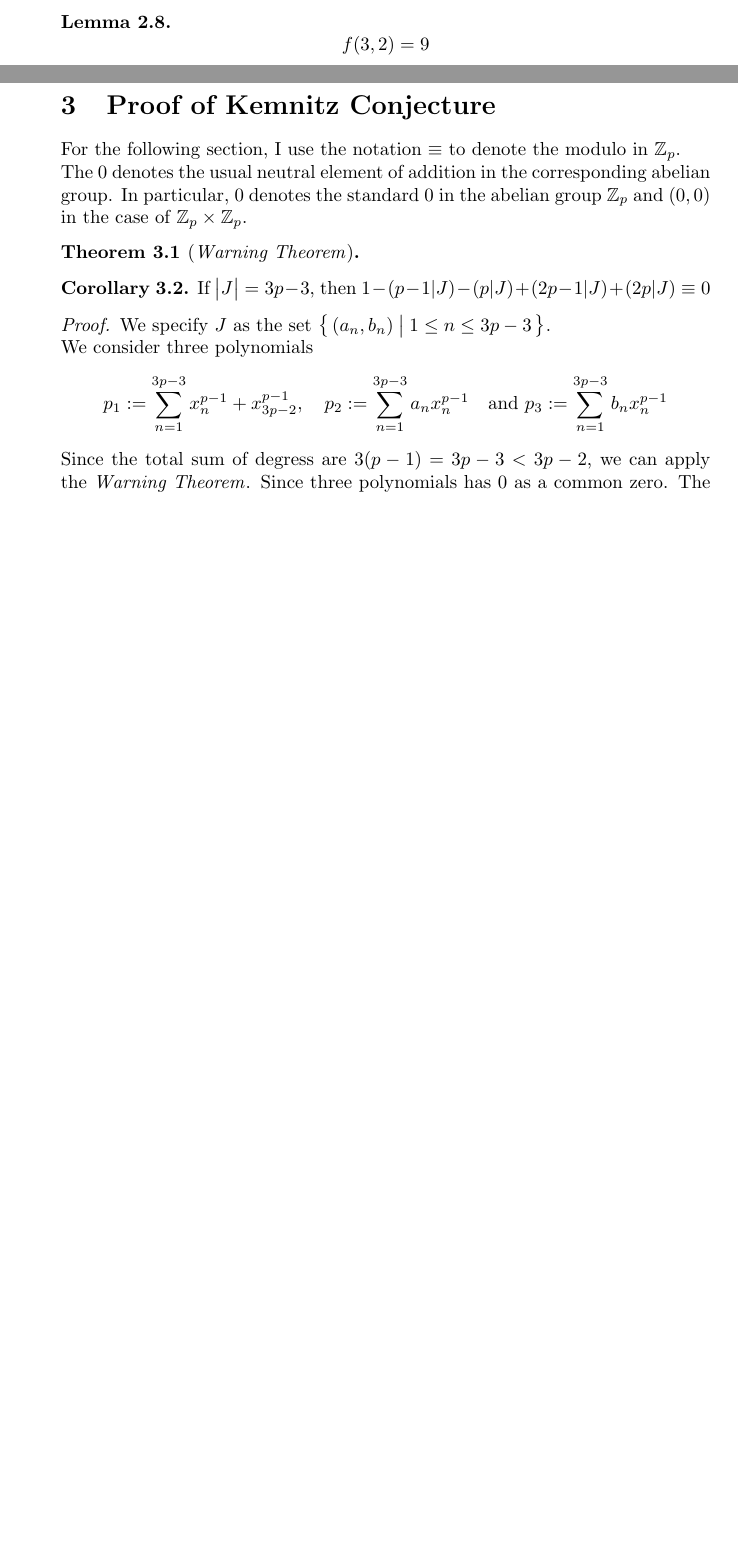
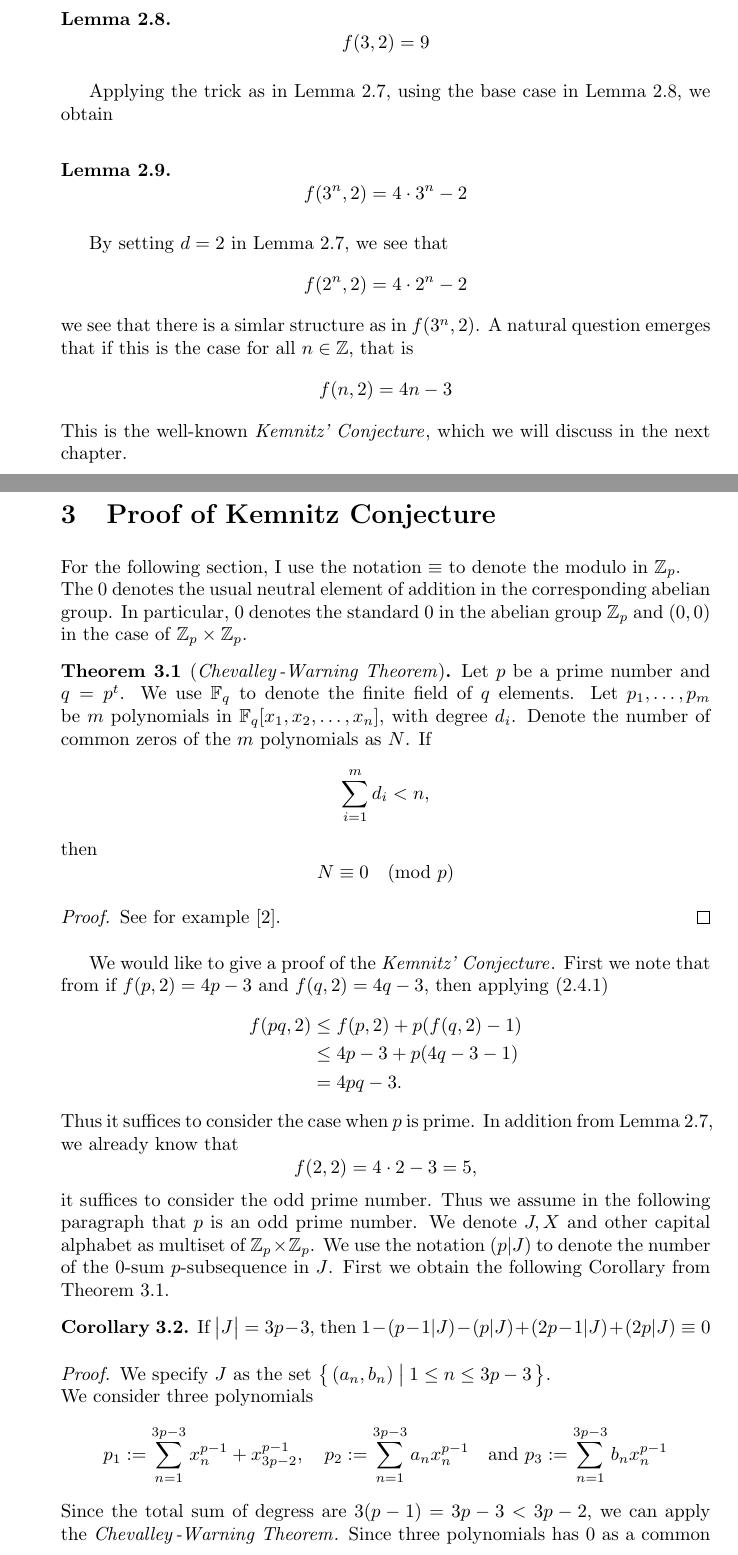
Before and after one commit to BillMark98/zahlentheorie, a LaTeX thesis (tempBaMaths/thesis.tex): two parts of pages 5 and 6 of 26 before the commit and two parts of pages 8 and 9 of 32 after it, joined at a grey line, cut so that both start at the same text, the shorter picture padded with empty space. Compiled offline with pdfLaTeX.

Commit message:
intro 95%

```diff
--- a/tempBaMaths/thesis.tex
+++ b/tempBaMaths/thesis.tex
@@ -62,3 +80,5 @@
+\newcommand{\warningTheorem}{\emph{Chevalley\,-Warning Theorem}}
+\newcommand{\kemnitzConjecture}{\emph{Kemnitz' Conjecture}}
 \newcommand{\alonDubinerTheorem}{\emph{Alon-Dubiner Theorem}}
 
 % ========
@@ -86,7 +106,7 @@
 \newcommand{\zeroSumSeq}[1]{$0$-sum $#1$-subsequence}
 \newcommand{\cayleyGraph}[2]{\ensuremath{\Gamma_{#1,#2}}}
 \newcommand{\adjacencyMatrixCayley}[2]{\ensuremath{A_{(#1,#2)}}}
-\newcommand{\characterGroup}[1][G]{\ensuremath{\hat{#1}}}
+\newcommand{\characterGroup}[1][G]{\ensuremath{\reallywidehat{#1}}}
 \DeclarePairedDelimiter{\roundCeil}\lceil\rceil
 % =======
 % some functions
@@ -124,3 +144,6 @@
 \newcommand{\circled}[1]{\ensuremath{#1}}
 
 
+\title{Proof of Kemnitz' Conjecture and generalized to higher dimensions}
+\date{\today}
+\author{Panwei Hu}
@@ -334,15 +375,49 @@ gives a general upper bound for $f(n,d)$.
             \fnd{3}{2} = 9
         \end{equation*}
     \end{lemma}
+    Applying the trick as in Lemma~\ref{lem:f_nd_2_potent}, using the base case in Lemma~\ref{lem:f_3_2_Value_Harborth}, we obtain
+    \begin{lemma}\label{lem:f_3Potent_2_value}
+        \begin{equation*}
+            \fnd{3^n}{2} = 4 \cdot 3^n - 2
+        \end{equation*}
+    \end{lemma}
 
+    By setting $d = 2$ in Lemma~\ref{lem:f_nd_2_potent}, we see that
+    \[\fnd{2^n}{2} = 4 \cdot 2^n - 2\]
+    we see that there is a simlar structure as in $\fnd{3^n}{2}$.
+    A natural question emerges that if this is the case for all $n \in \Integer$, that is
+    \[\fnd{n}{2} = 4n - 3\]
+    This is the well-known \kemnitzConjecture{}, which we will discuss in the next chapter.
 \newpage
     \section{Proof of Kemnitz Conjecture}
     For the following section, I use the notation $\equiv$ to denote the modulo in $\IntegerP{p}$.\\
     The $0$ denotes the usual neutral element of addition in the corresponding abelian group. In particular,
     $0$ denotes the standard $0$ in the abelian group $\IntegerP{p}$ and $(0,0)$ in the case of $\IntegerP{p}\times \IntegerP{p}$.
     \begin{theorem}[\warningTheorem]\label{theorem:warning}
-
+        Let $p$ be a prime number and $q = p^t$. We use $\Field{q}$ to denote the finite field of $q$ elements.
+        Let $p_1,\ldots,p_m$ be $m$ polynomials in $\PolynomialRing{\Field{q}}{n}$, with degree $d_i$. Denote the number of common
+        zeros of the $m$ polynomials as $N$.
+        If
+        \[\sum_{i = 1}^{m} d_i < n,\]
+        then
+        \[N \equiv 0 \pmod{p}\]
     \end{theorem}
+    \begin{proof}
+        See for example \cite{nathanson1996additive}.
+    \end{proof}
+    We would like to give a proof of the \kemnitzConjecture{}. First we note that from if $\fnd{p}{2} = 4p-3$ and $\fnd{q}{2} = 4q-3$,
+    then applying \eqref{eqn:fnd_pq_Bound}
+    \begin{align*}
+        \fnd{pq}{2} &\leq \fnd{p}{2} + p (\fnd{q}{2} - 1)\\
+        &\leq 4p-3 + p (4q - 3 - 1)\\
+        &= 4pq - 3.
+    \end{align*}
+    Thus it suffices to consider the case when $p$ is prime. In addition from Lemma~\ref{lem:f_nd_2_potent}, we already know that
+    \[\fnd{2}{2} = 4 \cdot 2 - 3 = 5,\]
+    it suffices to consider the odd prime number. Thus we assume in the following paragraph that $p$ is an odd prime number. We denote $J,X$ and other capital alphabet
+    as multiset of $\IntegerP{p} \times \IntegerP{p}$.
+    We use the notation $\numSumSubset{p}{J}$ to denote the number of the \zeroSumSeq{p} in $J$.
+    First we obtain the following Corollary from Theorem~\ref{theorem:warning}.
     \begin{corollary}\label{cor:origCountingJ3p}
         If $\abs{J} = 3p-3$, then $1 - \numSumSubset{p - 1}{J} - \numSumSubset{p}{J} + \numSumSubset{2p-1}{J} + \numSumSubset{2p}{J}\equiv 0$
     \end{corollary}
```
Also changed, not shown: tempBaMaths/thesis.tex (59 more changed lines).
